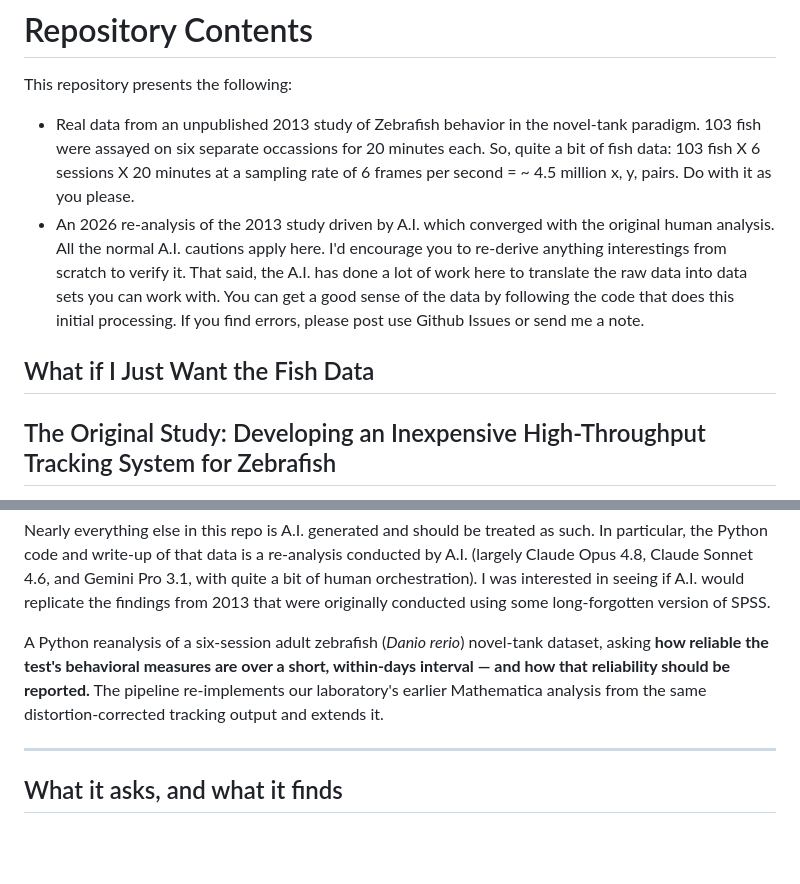
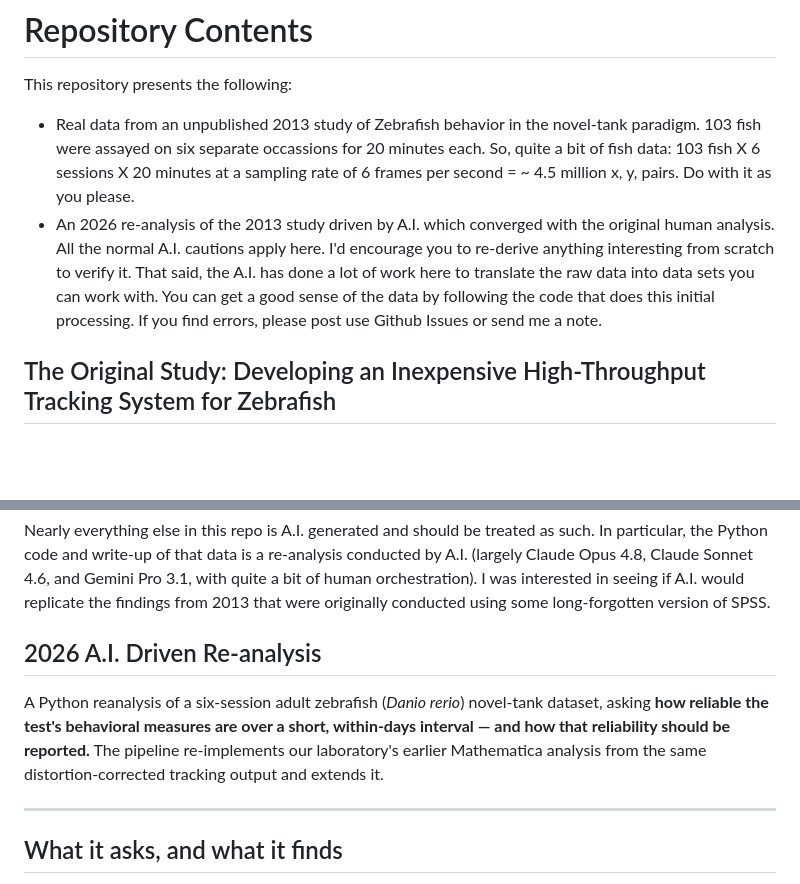
Before and after one commit to bsheese/zf_p01_bruno_r26, a Markdown page: README.md, 2 parts joined by grey strips. GitHub-like rendering; blank space fills up the shorter version.

Commit message:
Fix typos and enhance README content
Corrected typos and improved clarity in the README.

```diff
--- a/README.md
+++ b/README.md
@@ -2,11 +2,7 @@
 
 This repository presents the following:
 * Real data from an unpublished 2013 study of Zebrafish behavior in the novel-tank paradigm. 103 fish were assayed on six separate occassions for 20 minutes each. So, quite a bit of fish data: 103 fish X 6 sessions X 20 minutes at a sampling rate of 6 frames per second = ~ 4.5 million x, y, pairs. Do with it as you please.
-* An 2026 re-analysis of the 2013 study driven by A.I. which converged with the original human analysis. All the normal A.I. cautions apply here. I'd encourage you to re-derive anything interestings from scratch to verify it. That said, the A.I. has done a lot of work here to translate the raw data into data sets you can work with. You can get a good sense of the data by following the code that does this initial processing. If you find errors, please post use Github Issues or send me a note.
-
-## What if I Just Want the Fish Data
-
-
+* An 2026 re-analysis of the 2013 study driven by A.I. which converged with the original human analysis. All the normal A.I. cautions apply here. I'd encourage you to re-derive anything interesting from scratch to verify it. That said, the A.I. has done a lot of work here to translate the raw data into data sets you can work with. You can get a good sense of the data by following the code that does this initial processing. If you find errors, please post use Github Issues or send me a note.
 
 
 ## The Original Study: Developing an Inexpensive High-Throughput Tracking System for Zebrafish
@@ -43,31 +39,12 @@ That data is sound. Feel free to do whatever with you like with it, but do see t
 Nearly everything else in this repo is A.I. generated and should be treated as such. In particular, the Python code and write-up of that data is a re-analysis conducted by A.I. (largely Claude Opus 4.8, Claude Sonnet 4.6, and Gemini Pro 3.1, with quite a bit of human orchestration). I was interested in seeing if A.I. would replicate the findings from 2013 that were originally conducted using some long-forgotten version of SPSS.
 
 
-
-
-
-
-
-
-
-
-
-
-
-
-
-
+## 2026 A.I. Driven Re-analysis
 A Python reanalysis of a six-session adult zebrafish (*Danio rerio*) novel-tank
 dataset, asking **how reliable the test's behavioral measures are over a short,
 within-days interval — and how that reliability should be reported.** The pipeline
 re-implements our laboratory's earlier Mathematica analysis from the same
 distortion-corrected tracking output and extends it.
-
-
-
-
-
-
 
 ---
 
```
